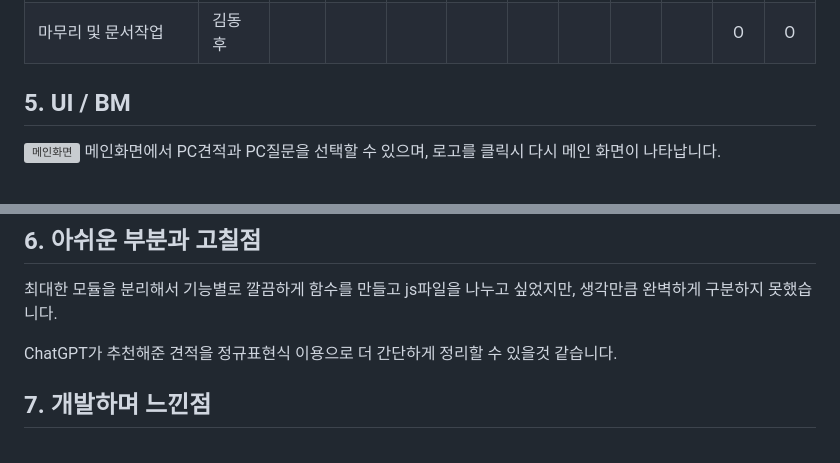
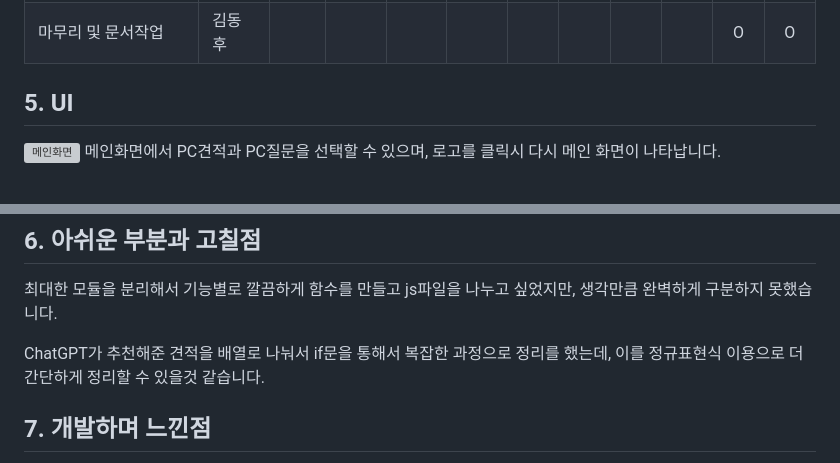
Before and after one commit to UserDongHu/ChatGPT_Project, a Markdown page: README.md, 2 parts joined by grey strips. Rendered like a GitHub page; grey boxes are pictures that could not be loaded.

```diff
--- a/README.md
+++ b/README.md
@@ -71,7 +71,7 @@
 |UI 완성|김동후||||O|O|O|O|O|||
 |마무리 및 문서작업|김동후|||||||||O|O|
 
-## 5. UI / BM
+## 5. UI
   ![메인화면](https://github.com/UserDongHu/chatGPT_Project/assets/137512514/10f07725-7b2a-41a5-b814-6c9cf48f88dc)
   메인화면에서 PC견적과 PC질문을 선택할 수 있으며, 로고를 클릭시 다시 메인 화면이 나타납니다. <br><br>
 
@@ -93,7 +93,7 @@
 ## 6. 아쉬운 부분과 고칠점
   최대한 모듈을 분리해서 기능별로 깔끔하게 함수를 만들고 js파일을 나누고 싶었지만, 생각만큼 완벽하게 구분하지 못했습니다.
 
-  ChatGPT가 추천해준 견적을 정규표현식 이용으로 더 간단하게 정리할 수 있을것 같습니다.
+  ChatGPT가 추천해준 견적을 배열로 나눠서 if문을 통해서 복잡한 과정으로 정리를 했는데, 이를 정규표현식 이용으로 더 간단하게 정리할 수 있을것 같습니다.
 
 
 
```
